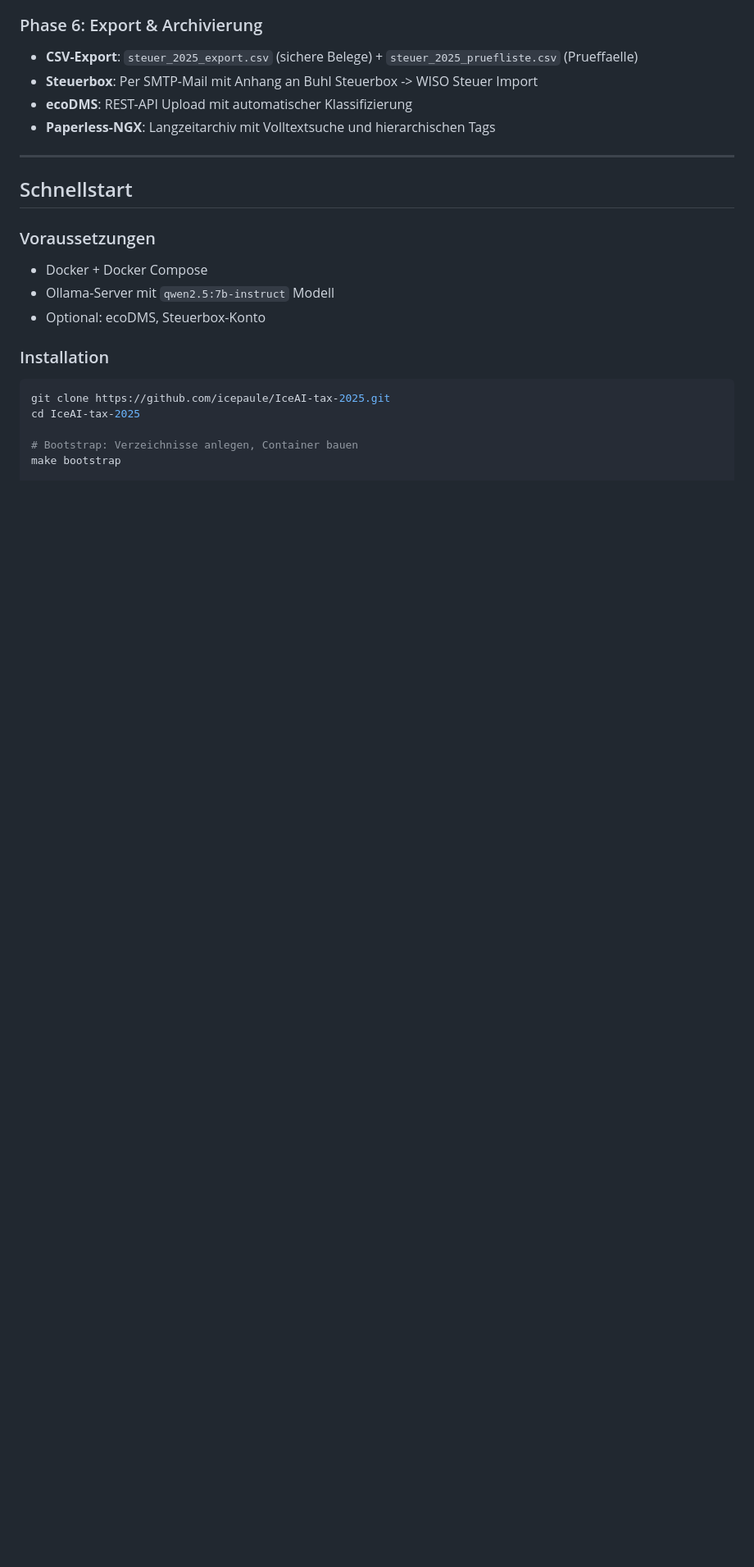
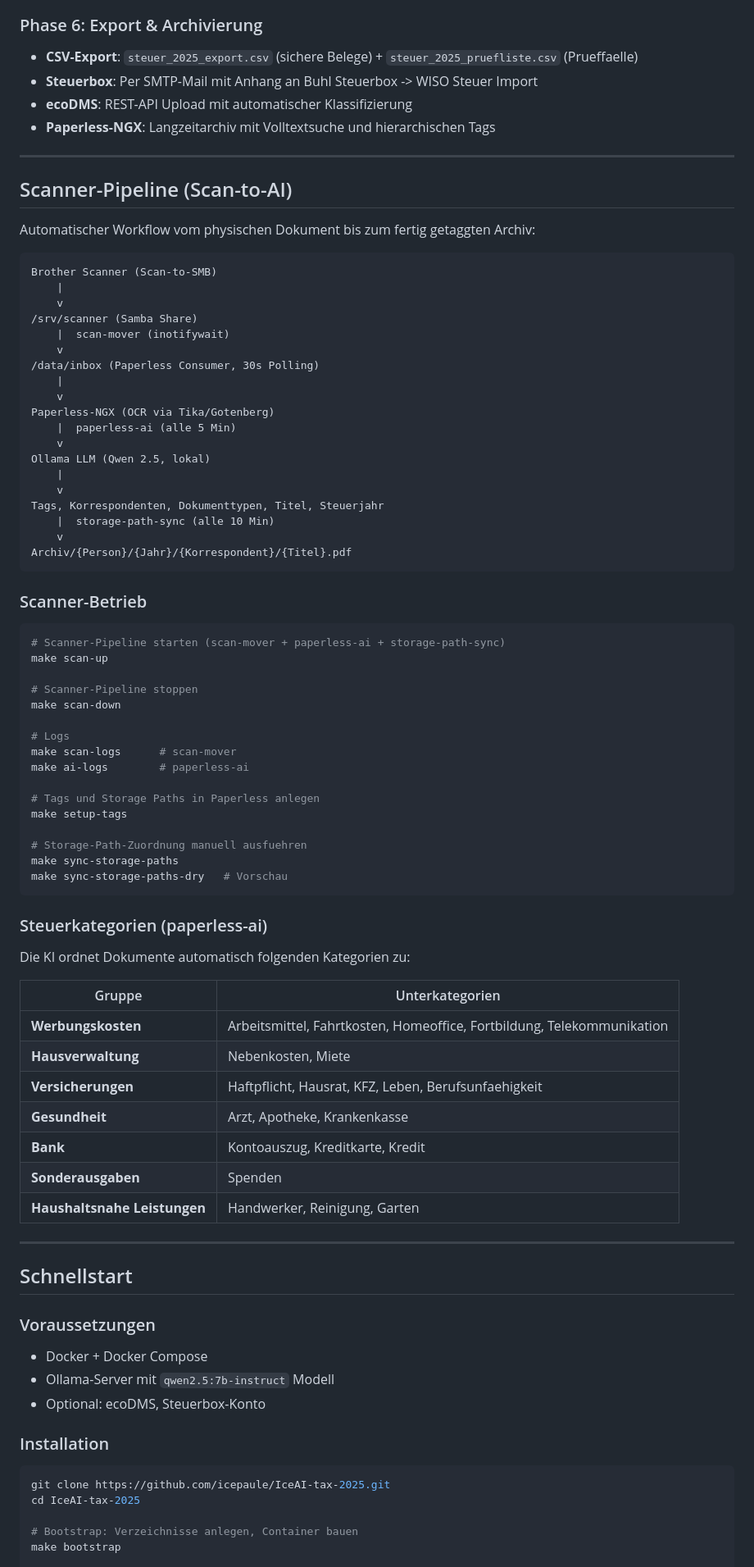
Before and after one commit to icepaule/IceAI-tax-2025, a Markdown page: README.md, the part around one of its changes. Shown at 82% size. Drawn GitHub-style; blank space fills up the shorter version.

````diff
--- a/README.md
+++ b/README.md
@@ -196,6 +207,69 @@ Zweistufig: 1) Haendler-Override, 2) Keyword-Match, 3) Fallback
 - **Steuerbox**: Per SMTP-Mail mit Anhang an Buhl Steuerbox -> WISO Steuer Import
 - **ecoDMS**: REST-API Upload mit automatischer Klassifizierung
 - **Paperless-NGX**: Langzeitarchiv mit Volltextsuche und hierarchischen Tags
+
+---
+
+## Scanner-Pipeline (Scan-to-AI)
+
+Automatischer Workflow vom physischen Dokument bis zum fertig getaggten Archiv:
+
+```
+Brother Scanner (Scan-to-SMB)
+    |
+    v
+/srv/scanner (Samba Share)
+    |  scan-mover (inotifywait)
+    v
+/data/inbox (Paperless Consumer, 30s Polling)
+    |
+    v
+Paperless-NGX (OCR via Tika/Gotenberg)
+    |  paperless-ai (alle 5 Min)
+    v
+Ollama LLM (Qwen 2.5, lokal)
+    |
+    v
+Tags, Korrespondenten, Dokumenttypen, Titel, Steuerjahr
+    |  storage-path-sync (alle 10 Min)
+    v
+Archiv/{Person}/{Jahr}/{Korrespondent}/{Titel}.pdf
+```
+
+### Scanner-Betrieb
+
+```bash
+# Scanner-Pipeline starten (scan-mover + paperless-ai + storage-path-sync)
+make scan-up
+
+# Scanner-Pipeline stoppen
+make scan-down
+
+# Logs
+make scan-logs      # scan-mover
+make ai-logs        # paperless-ai
+
+# Tags und Storage Paths in Paperless anlegen
+make setup-tags
+
+# Storage-Path-Zuordnung manuell ausfuehren
+make sync-storage-paths
+make sync-storage-paths-dry   # Vorschau
+```
+
+### Steuerkategorien (paperless-ai)
+
+Die KI ordnet Dokumente automatisch folgenden Kategorien zu:
+
+| Gruppe | Unterkategorien |
+|--------|----------------|
+| **Werbungskosten** | Arbeitsmittel, Fahrtkosten, Homeoffice, Fortbildung, Telekommunikation |
+| **Hausverwaltung** | Nebenkosten, Miete |
+| **Versicherungen** | Haftpflicht, Hausrat, KFZ, Leben, Berufsunfaehigkeit |
+| **Gesundheit** | Arzt, Apotheke, Krankenkasse |
+| **Bank** | Kontoauszug, Kreditkarte, Kredit |
+| **Sonderausgaben** | Spenden |
+| **Haushaltsnahe Leistungen** | Handwerker, Reinigung, Garten |
 
 ---
 
````
Also changed, not shown: other parts of README.md (+24 -2 lines), docs/03-Betrieb.md (+18 -0 lines), docs/assets/screenshots/05-paperless-ai-dashboard.png (added), docs/assets/screenshots/07-paperless-ai-settings.png (added), 10 other files.
